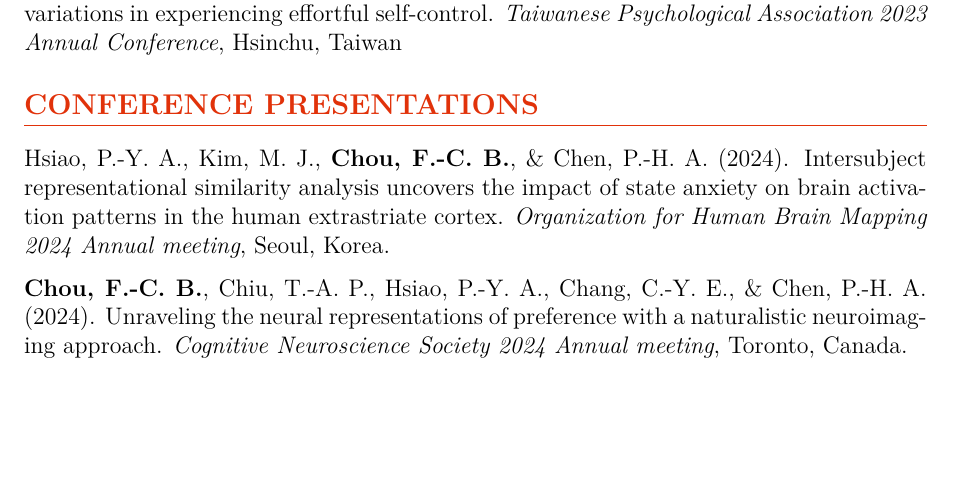
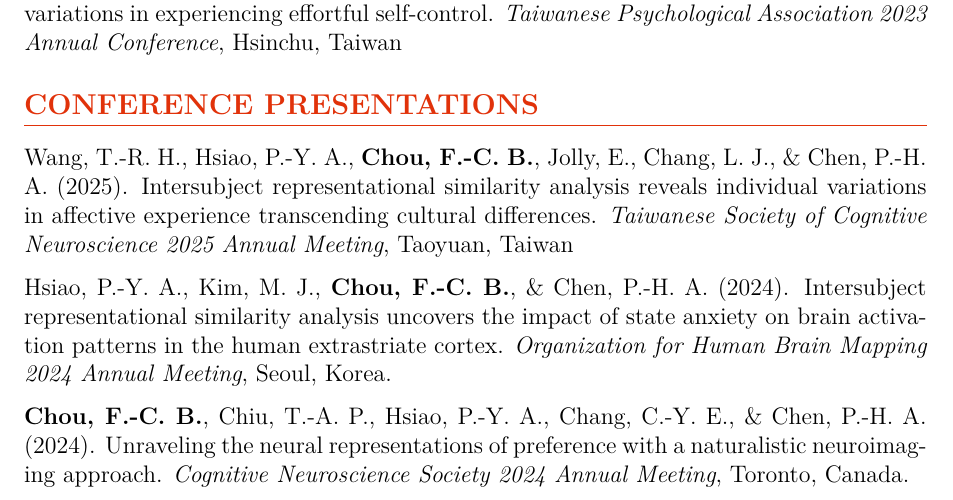
Before and after one commit to Ben-FCC/Ben-FCC_CV, a LaTeX CV (CV.tex): part of page 2 of 5, cut so that both start at the same text, the shorter picture padded with empty space. Compiled offline with XeLaTeX.

Commit message:
Update Conference

```diff
--- a/CV.tex
+++ b/CV.tex
@@ -113,8 +113,9 @@ I am currently a PhD student under supervision by \href{https://scholar.google.c
 \vspace{\sectionspace}
 
 \section*{CONFERENCE PRESENTATIONS}
-\noindent Hsiao, P.-Y. A., Kim, M. J., \textbf{Chou, F.-C. B.}, \& Chen, P.-H. A. (2024). Intersubject representational similarity analysis uncovers the impact of state anxiety on brain activation patterns in the human extrastriate cortex. \textit{Organization for Human Brain Mapping 2024 Annual meeting}, Seoul, Korea.\\[\itemspace]
-\noindent \textbf{Chou, F.-C. B.}, Chiu, T.-A. P., Hsiao, P.-Y. A., Chang, C.-Y. E., \& Chen, P.-H. A. (2024). Unraveling the neural representations of preference with a naturalistic neuroimaging approach. \textit{Cognitive Neuroscience Society 2024 Annual meeting}, Toronto, Canada.\\[\itemspace]
+\noindent Wang, T.-R. H., Hsiao, P.-Y. A., \textbf{Chou, F.-C. B.}, Jolly, E., Chang, L. J., \& Chen, P.-H. A. (2025). Intersubject representational similarity analysis reveals individual variations in affective experience transcending cultural differences. \textit{Taiwanese Society of Cognitive Neuroscience 2025 Annual Meeting}, Taoyuan, Taiwan\\[\itemspace]
+\noindent Hsiao, P.-Y. A., Kim, M. J., \textbf{Chou, F.-C. B.}, \& Chen, P.-H. A. (2024). Intersubject representational similarity analysis uncovers the impact of state anxiety on brain activation patterns in the human extrastriate cortex. \textit{Organization for Human Brain Mapping 2024 Annual Meeting}, Seoul, Korea.\\[\itemspace]
+\noindent \textbf{Chou, F.-C. B.}, Chiu, T.-A. P., Hsiao, P.-Y. A., Chang, C.-Y. E., \& Chen, P.-H. A. (2024). Unraveling the neural representations of preference with a naturalistic neuroimaging approach. \textit{Cognitive Neuroscience Society 2024 Annual Meeting}, Toronto, Canada.\\[\itemspace]
 \noindent\textbf{Chou, F.-C. B.}, Kuo, Y.-S. A., Chen, Y.-C. C., Chang, C.-Y. E., \& Chen, P.-H. A. (2024). From Opposing Views to Aligned Impressions: Shared Experiences Matter. \textit{Social \& Neuroscience Society 2024 Annual Conference}, Toronto, Canada. \\[\itemspace]
 \noindent Hsiao, P.-Y. A., \textbf{Chou, F.-C. B.}, Chang, C.-Y. E., \& Chen, P.-H. A. (2024). Ideological brains: mapping individual variations in national ideology on variations in brain dynamics during a naturalistic viewing paradigm \textit{Social \& Neuroscience Society 2024 Annual Conference}, Toronto, Canada. \\[\itemspace]
 \noindent Chen, Y.-C. C., \textbf{Chou, F.-C. B.}, Jao, C.-Y. M., Chang, C.-Y. E., Liu, Y.-W. J., Chiu, T.-A. P., \& Chen, P.-H. A. (2024). Unveiling Affective Experience during Naturalistic Viewing through Spontaneous Facial Dynamics \textit{Social \& Neuroscience Society 2024 Annual Conference}, Toronto, Canada. \\[\itemspace]
```
Also changed, not shown: CV.pdf, 2 other files.
